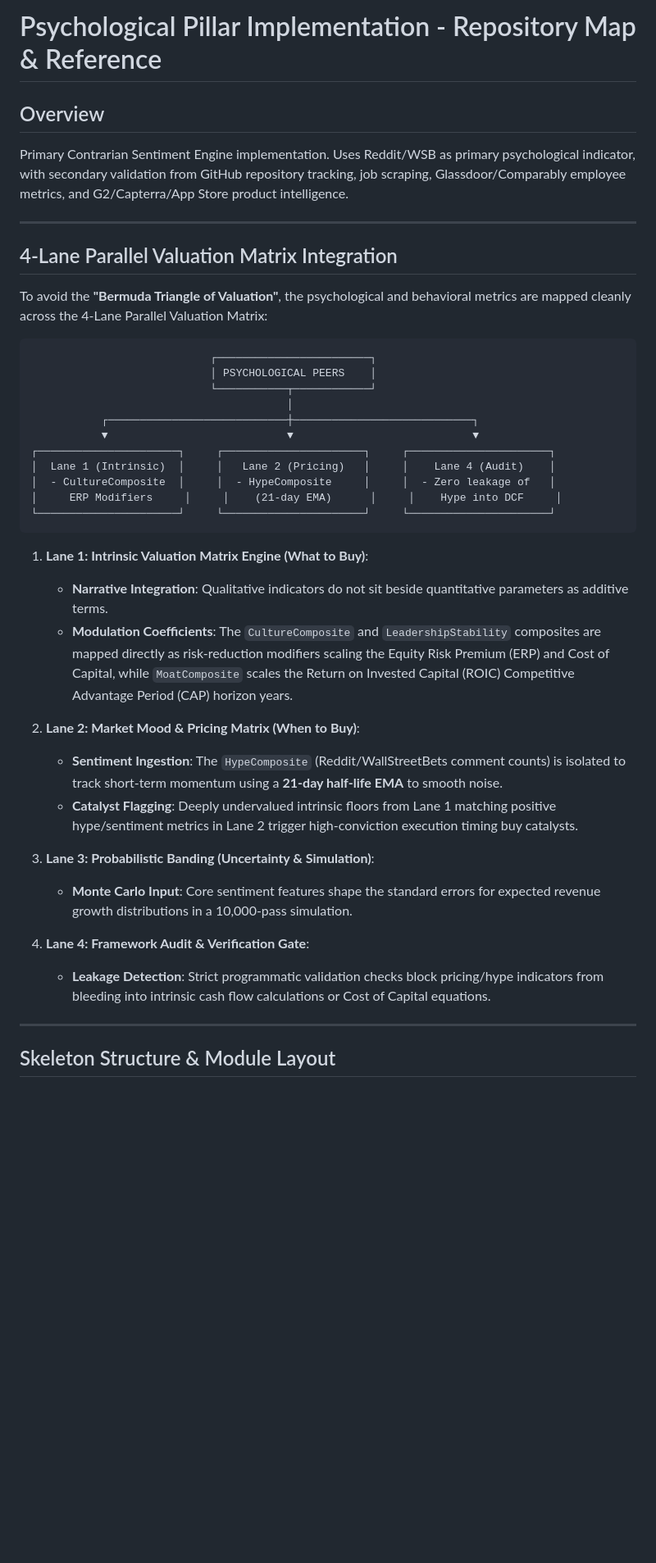
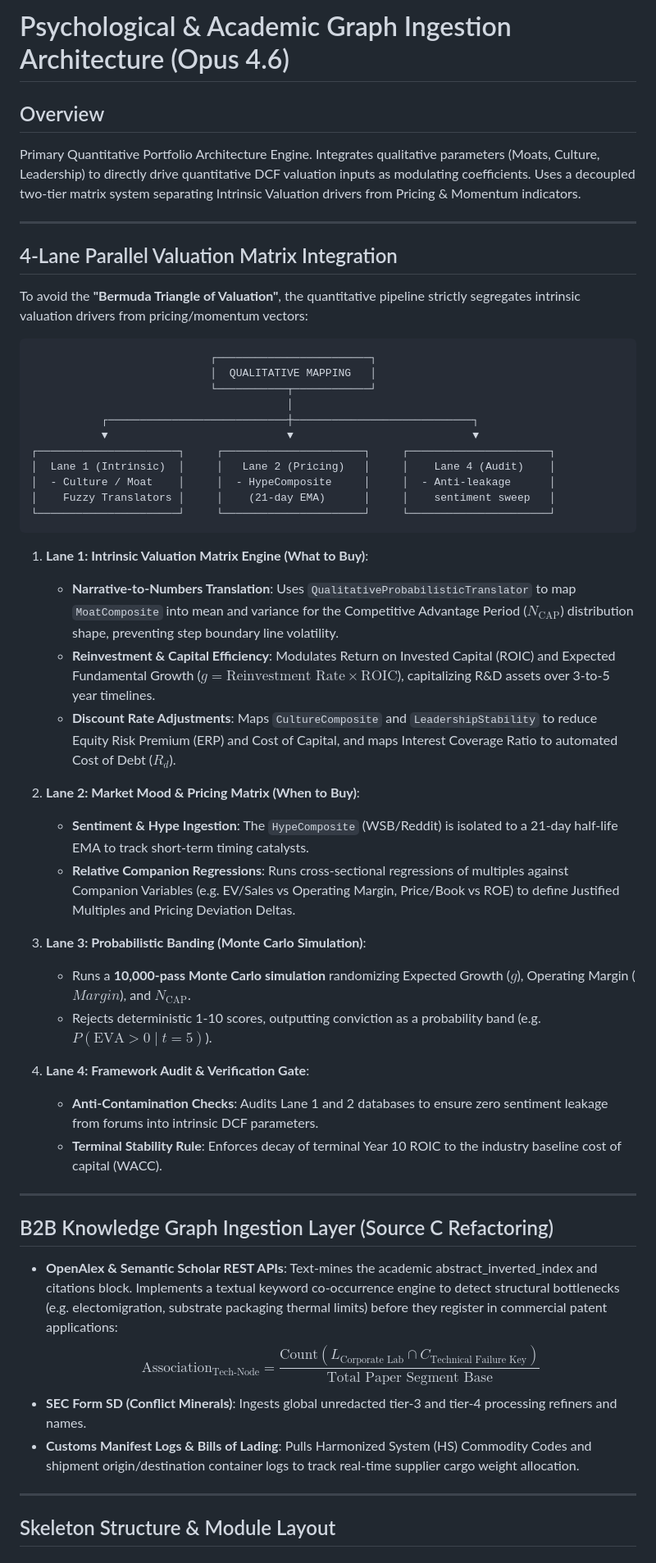
Before and after one commit to Valrivn/Quant, a Markdown page: PsychologicalPillar.md, the part around the change. Shown at 82% size. Rendered like a GitHub page; blank space fills up the shorter version.

Commit message:
docs: align PsychologicalPillar documentation with Monte Carlo refactor

````diff
--- a/PsychologicalPillar.md
+++ b/PsychologicalPillar.md
@@ -1,41 +1,52 @@
-# Psychological Pillar Implementation - Repository Map & Reference
+# Psychological & Academic Graph Ingestion Architecture (Opus 4.6)
 
 ## Overview
-Primary Contrarian Sentiment Engine implementation. Uses Reddit/WSB as primary psychological indicator, with secondary validation from GitHub repository tracking, job scraping, Glassdoor/Comparably employee metrics, and G2/Capterra/App Store product intelligence.
+Primary Quantitative Portfolio Architecture Engine. Integrates qualitative parameters (Moats, Culture, Leadership) to directly drive quantitative DCF valuation inputs as modulating coefficients. Uses a decoupled two-tier matrix system separating Intrinsic Valuation drivers from Pricing & Momentum indicators.
 
 ---
 
 ## 4-Lane Parallel Valuation Matrix Integration
 
-To avoid the **"Bermuda Triangle of Valuation"**, the psychological and behavioral metrics are mapped cleanly across the 4-Lane Parallel Valuation Matrix:
+To avoid the **"Bermuda Triangle of Valuation"**, the quantitative pipeline strictly segregates intrinsic valuation drivers from pricing/momentum vectors:
 
 ```
                             ┌────────────────────────┐
-                            │ PSYCHOLOGICAL PEERS    │
+                            │  QUALITATIVE MAPPING   │
                             └───────────┬────────────┘
                                         │
            ┌────────────────────────────┼────────────────────────────┐
            ▼                            ▼                            ▼
 ┌──────────────────────┐     ┌──────────────────────┐     ┌──────────────────────┐
 │  Lane 1 (Intrinsic)  │     │   Lane 2 (Pricing)   │     │    Lane 4 (Audit)    │
-│  - CultureComposite  │     │  - HypeComposite     │     │  - Zero leakage of   │
-│     ERP Modifiers     │     │    (21-day EMA)      │     │    Hype into DCF     │
+│  - Culture / Moat    │     │  - HypeComposite     │     │  - Anti-leakage      │
+│    Fuzzy Translators │     │    (21-day EMA)      │     │    sentiment sweep   │
 └──────────────────────┘     └──────────────────────┘     └──────────────────────┘
 ```
 
 1. **Lane 1: Intrinsic Valuation Matrix Engine (What to Buy)**:
-   * **Narrative Integration**: Qualitative indicators do not sit beside quantitative parameters as additive terms.
-   * **Modulation Coefficients**: The `CultureComposite` and `LeadershipStability` composites are mapped directly as risk-reduction modifiers scaling the Equity Risk Premium (ERP) and Cost of Capital, while `MoatComposite` scales the Return on Invested Capital (ROIC) Competitive Advantage Period (CAP) horizon years.
+   * **Narrative-to-Numbers Translation**: Uses `QualitativeProbabilisticTranslator` to map `MoatComposite` into mean and variance for the Competitive Advantage Period ($N_{\text{CAP}}$) distribution shape, preventing step boundary line volatility.
+   * **Reinvestment & Capital Efficiency**: Modulates Return on Invested Capital (ROIC) and Expected Fundamental Growth ($g = \text{Reinvestment Rate} \times \text{ROIC}$), capitalizing R&D assets over 3-to-5 year timelines.
+   * **Discount Rate Adjustments**: Maps `CultureComposite` and `LeadershipStability` to reduce Equity Risk Premium (ERP) and Cost of Capital, and maps Interest Coverage Ratio to automated Cost of Debt ($R_d$).
 
 2. **Lane 2: Market Mood & Pricing Matrix (When to Buy)**:
-   * **Sentiment Ingestion**: The `HypeComposite` (Reddit/WallStreetBets comment counts) is isolated to track short-term momentum using a **21-day half-life EMA** to smooth noise.
-   * **Catalyst Flagging**: Deeply undervalued intrinsic floors from Lane 1 matching positive hype/sentiment metrics in Lane 2 trigger high-conviction execution timing buy catalysts.
+   * **Sentiment & Hype Ingestion**: The `HypeComposite` (WSB/Reddit) is isolated to a 21-day half-life EMA to track short-term timing catalysts.
+   * **Relative Companion Regressions**: Runs cross-sectional regressions of multiples against Companion Variables (e.g. EV/Sales vs Operating Margin, Price/Book vs ROE) to define Justified Multiples and Pricing Deviation Deltas.
 
-3. **Lane 3: Probabilistic Banding (Uncertainty & Simulation)**:
-   * **Monte Carlo Input**: Core sentiment features shape the standard errors for expected revenue growth distributions in a 10,000-pass simulation.
+3. **Lane 3: Probabilistic Banding (Monte Carlo Simulation)**:
+   * Runs a **10,000-pass Monte Carlo simulation** randomizing Expected Growth ($g$), Operating Margin ($Margin$), and $N_{\text{CAP}}$.
+   * Rejects deterministic 1-10 scores, outputting conviction as a probability band (e.g. $P(\text{EVA} > 0 \mid t=5)$).
 
 4. **Lane 4: Framework Audit & Verification Gate**:
-   * **Leakage Detection**: Strict programmatic validation checks block pricing/hype indicators from bleeding into intrinsic cash flow calculations or Cost of Capital equations.
+   * **Anti-Contamination Checks**: Audits Lane 1 and 2 databases to ensure zero sentiment leakage from forums into intrinsic DCF parameters.
+   * **Terminal Stability Rule**: Enforces decay of terminal Year 10 ROIC to the industry baseline cost of capital (WACC).
+
+---
+
+## B2B Knowledge Graph Ingestion Layer (Source C Refactoring)
+*   **OpenAlex & Semantic Scholar REST APIs**: Text-mines the academic abstract_inverted_index and citations block. Implements a textual keyword co-occurrence engine to detect structural bottlenecks (e.g. electomigration, substrate packaging thermal limits) before they register in commercial patent applications:
+    $$\text{Association}_{\text{Tech-Node}} = \frac{\text{Count}(L_{\text{Corporate Lab}} \cap C_{\text{Technical Failure Key}})}{\text{Total Paper Segment Base}}$$
+*   **SEC Form SD (Conflict Minerals)**: Ingests global unredacted tier-3 and tier-4 processing refiners and names.
+*   **Customs Manifest Logs & Bills of Lading**: Pulls Harmonized System (HS) Commodity Codes and shipment origin/destination container logs to track real-time supplier cargo weight allocation.
 
 ---
 
````
